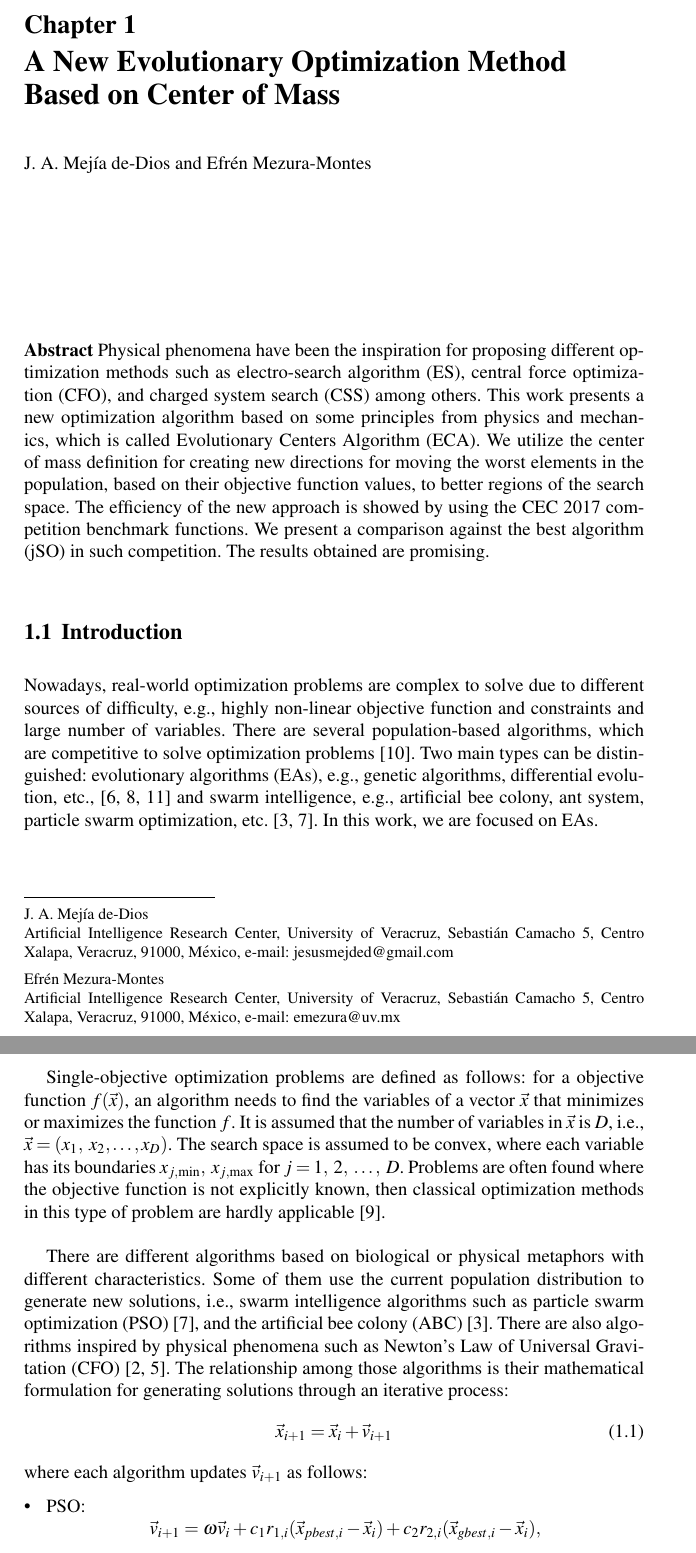
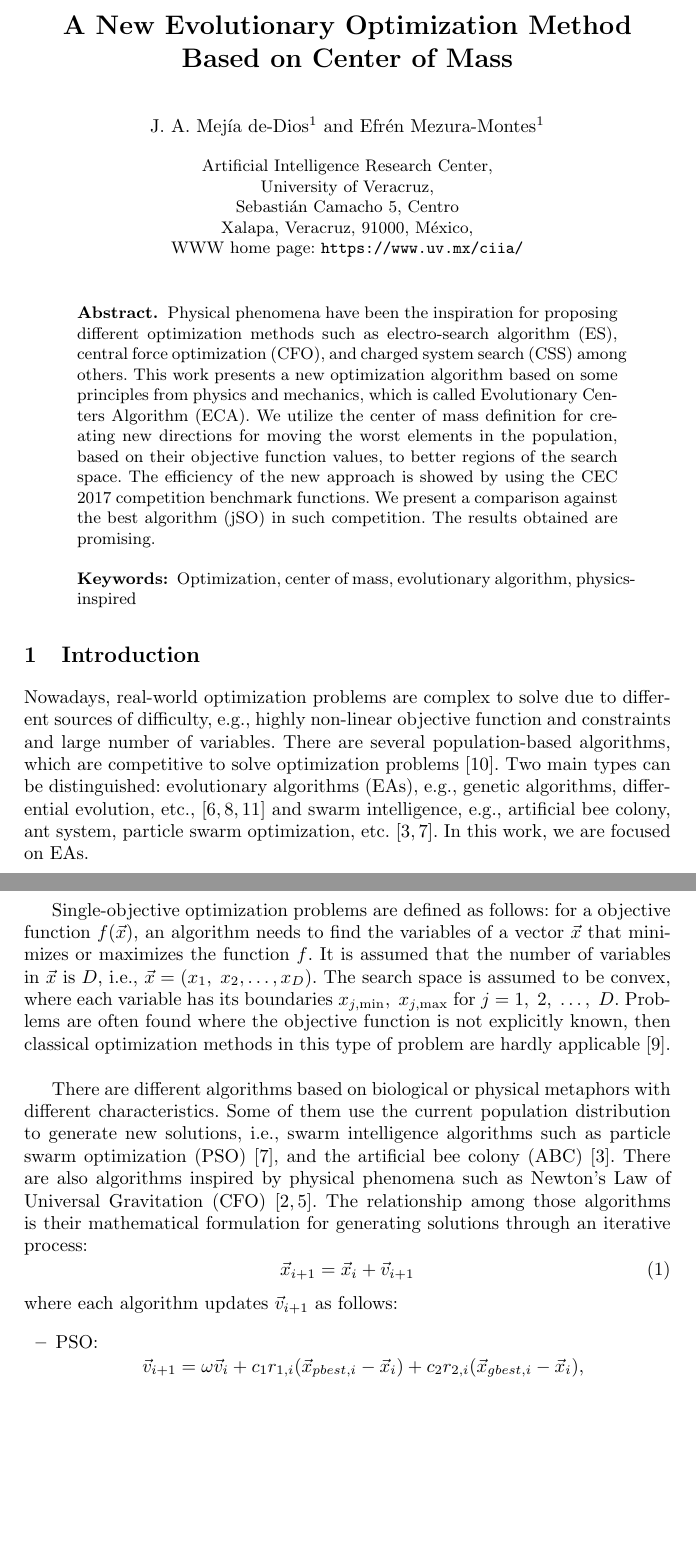
Before and after one commit to jmejia8/rtors17-paper, a LaTeX document (author.tex): two parts of pages 1 and 2 of 10, joined at a grey line, cut at the place of the change, the shorter picture padded with empty space. Compiled offline with pdfLaTeX.

Commit message:
new style for publication

```diff
--- a/author.tex
+++ b/author.tex
@@ -42,33 +27,27 @@
 %%%%%%%%%%%%%%%%%%%%%%%%%%%%%%%%%%%%%%
 \begin{document}
+\mainmatter              % start of a contribution
 
 \title{A New Evolutionary Optimization Method Based on Center of Mass}
-% Use \titlerunning{Short Title} for an abbreviated version of
-% your contribution title if the original one is too long
-\author{J. A. Mej\'ia de-Dios and Efr\'en Mezura-Montes}
-% Use \authorrunning{Short Title} for an abbreviated version of
-% your contribution title if the original one is too long
-\institute{J. A. Mej\'ia de-Dios \at
-Artificial Intelligence Research Center, %\\
-University of Veracruz, %\\
-Sebasti\'an Camacho 5, Centro %\\
-Xalapa, Veracruz, 91000, M\'exico, %\\
-\email{jesusmejded@gmail.com}
-\and Efr\'en Mezura-Montes
-\at
-Artificial Intelligence Research Center, %\\
-University of Veracruz, %\\
-Sebasti\'an Camacho 5, Centro %\\
-Xalapa, Veracruz, 91000, M\'exico, %\\
-\email{emezura@uv.mx}}
 %
-% Use the package "url.sty" to avoid
-% problems with special characters
-% used in your E-mail or web address
+\titlerunning{Evolutionary Centers Algorithm}  % abbreviated title (for running head)
+
+\author{J. A. Mej\'ia de-Dios\inst{1} \and Efr\'en Mezura-Montes\inst{1}}
 %
+\authorrunning{Mej\'ia de-Dios and Mezura-Montes} % abbreviated author list (for running head)
+%
+\institute{%
+Artificial Intelligence Research Center, \\
+University of Veracruz, \\
+Sebasti\'an Camacho 5, Centro \\
+Xalapa, Veracruz, 91000, M\'exico, \\
+WWW home page: \texttt{https://www.uv.mx/ciia/}
+}
+
 \maketitle
 
-\abstract*{Physical phenomena have been the inspiration for proposing different
+\begin{abstract}
+Physical phenomena have been the inspiration for proposing different
 optimization methods such as electro-search algorithm (ES), central force
 optimization (CFO), and charged system search (CSS) among others. This work presents a new
 optimization algorithm based on some principles from physics and
@@ -77,18 +56,9 @@ the center of mass definition for creating new directions for moving the worst
 elements in the population,  based on their objective function values, %
 to better regions of the search space.  The efficiency of the new approach is showed by using the
 CEC 2017 competition benchmark functions. We present a comparison against the best algorithm (jSO)
-in such competition.  The results obtained are promising.}
-
-\abstract{Physical phenomena have been the inspiration for proposing different
-optimization methods such as electro-search algorithm (ES), central force
-optimization (CFO), and charged system search (CSS) among others. This work presents a new
-optimization algorithm based on some principles from physics and
-mechanics, which is called Evolutionary Centers Algorithm (ECA). We utilize
-the center of mass definition for creating new directions for moving the worst
-elements in the population,  based on their objective function values, %
-to better regions of the search space.  The efficiency of the new approach is showed by using the
-CEC 2017 competition benchmark functions. We present a comparison against the best algorithm (jSO)
-in such competition.  The results obtained are promising.}
+in such competition.  The results obtained are promising.
+\keywords{Optimization, center of mass, evolutionary algorithm, physics-inspired}
+\end{abstract}
 
 \section{Introduction}
 Nowadays, real-world optimization problems  are complex to solve due to
```
Also changed, not shown: author.tex (85 more changed lines).
